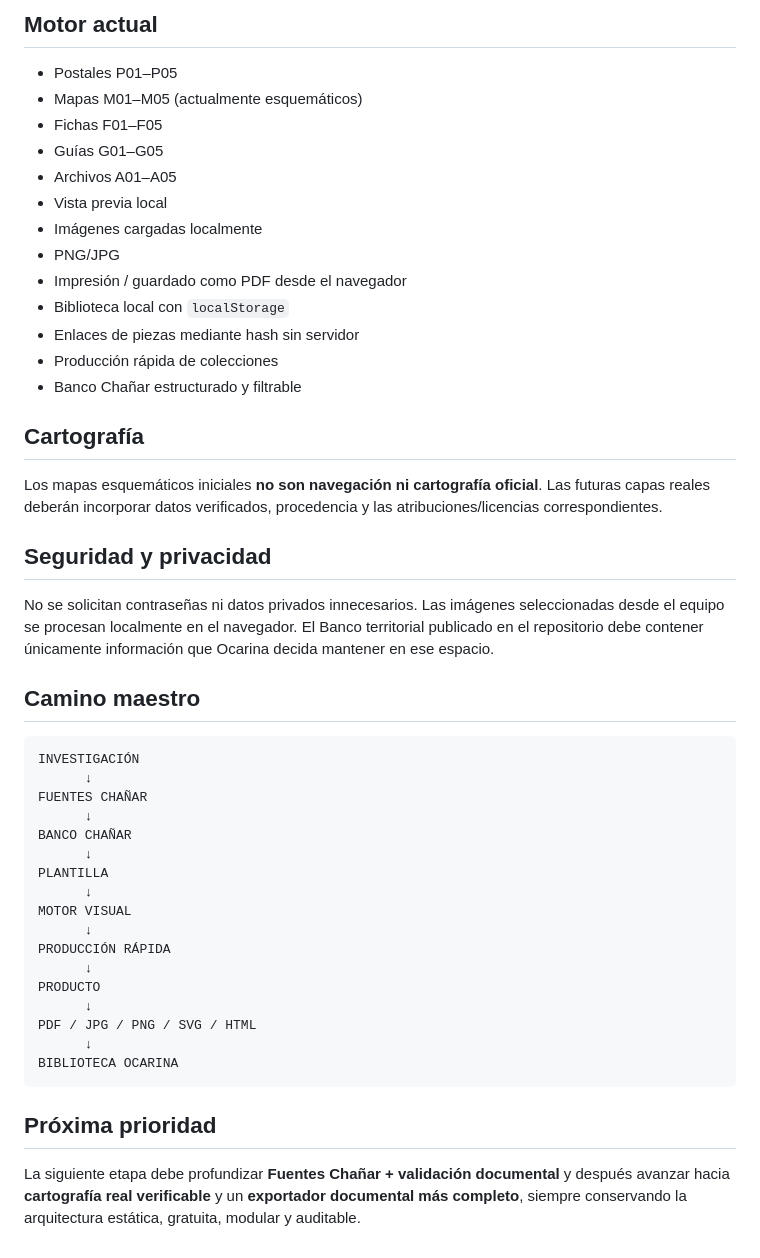
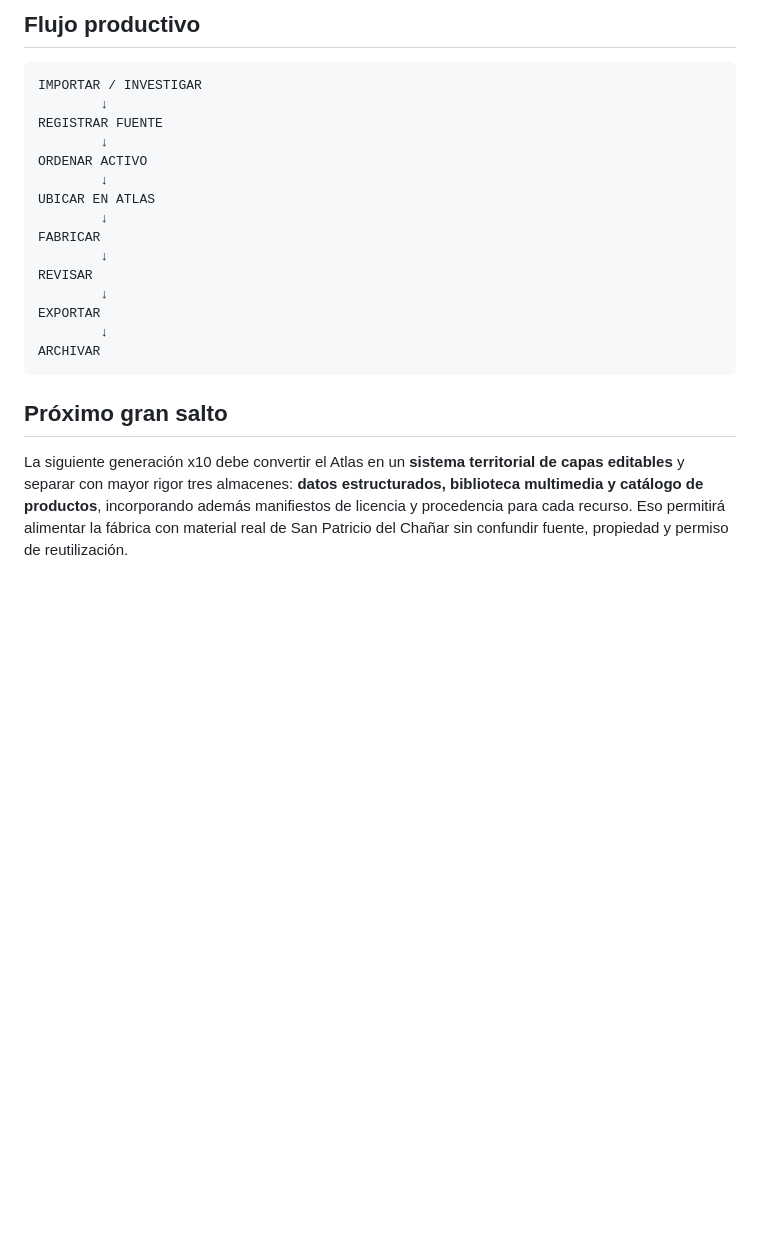
Before and after one commit to eliasmartinezcultural-glitch/fabrica-chanar, a Markdown page: README.md, the part around one of its changes. Rendered like a GitHub page; blank space fills up the shorter version.

````diff
--- a/README.md
+++ b/README.md
@@ -54,51 +74,25 @@ docs/               documentación futura
 ```
 
-## Motor actual
-
-- Postales P01–P05
-- Mapas M01–M05 (actualmente esquemáticos)
-- Fichas F01–F05
-- Guías G01–G05
-- Archivos A01–A05
-- Vista previa local
-- Imágenes cargadas localmente
-- PNG/JPG
-- Impresión / guardado como PDF desde el navegador
-- Biblioteca local con `localStorage`
-- Enlaces de piezas mediante hash sin servidor
-- Producción rápida de colecciones
-- Banco Chañar estructurado y filtrable
-
-## Cartografía
-
-Los mapas esquemáticos iniciales **no son navegación ni cartografía oficial**. Las futuras capas reales deberán incorporar datos verificados, procedencia y las atribuciones/licencias correspondientes.
-
-## Seguridad y privacidad
-
-No se solicitan contraseñas ni datos privados innecesarios. Las imágenes seleccionadas desde el equipo se procesan localmente en el navegador. El Banco territorial publicado en el repositorio debe contener únicamente información que Ocarina decida mantener en ese espacio.
-
-## Camino maestro
+## Flujo productivo
 
 ```text
-INVESTIGACIÓN
-      ↓
-FUENTES CHAÑAR
-      ↓
-BANCO CHAÑAR
-      ↓
-PLANTILLA
-      ↓
-MOTOR VISUAL
-      ↓
-PRODUCCIÓN RÁPIDA
-      ↓
-PRODUCTO
-      ↓
-PDF / JPG / PNG / SVG / HTML
-      ↓
-BIBLIOTECA OCARINA
+IMPORTAR / INVESTIGAR
+        ↓
+REGISTRAR FUENTE
+        ↓
+ORDENAR ACTIVO
+        ↓
+UBICAR EN ATLAS
+        ↓
+FABRICAR
+        ↓
+REVISAR
+        ↓
+EXPORTAR
+        ↓
+ARCHIVAR
 ```
 
-## Próxima prioridad
+## Próximo gran salto
 
-La siguiente etapa debe profundizar **Fuentes Chañar + validación documental** y después avanzar hacia **cartografía real verificable** y un **exportador documental más completo**, siempre conservando la arquitectura estática, gratuita, modular y auditable.
+La siguiente generación x10 debe convertir el Atlas en un **sistema territorial de capas editables** y separar con mayor rigor tres almacenes: **datos estructurados, biblioteca multimedia y catálogo de productos**, incorporando además manifiestos de licencia y procedencia para cada recurso. Eso permitirá alimentar la fábrica con material real de San Patricio del Chañar sin confundir fuente, propiedad y permiso de reutilización.
````
Also changed, not shown: other parts of README.md (+57 -37 lines).
